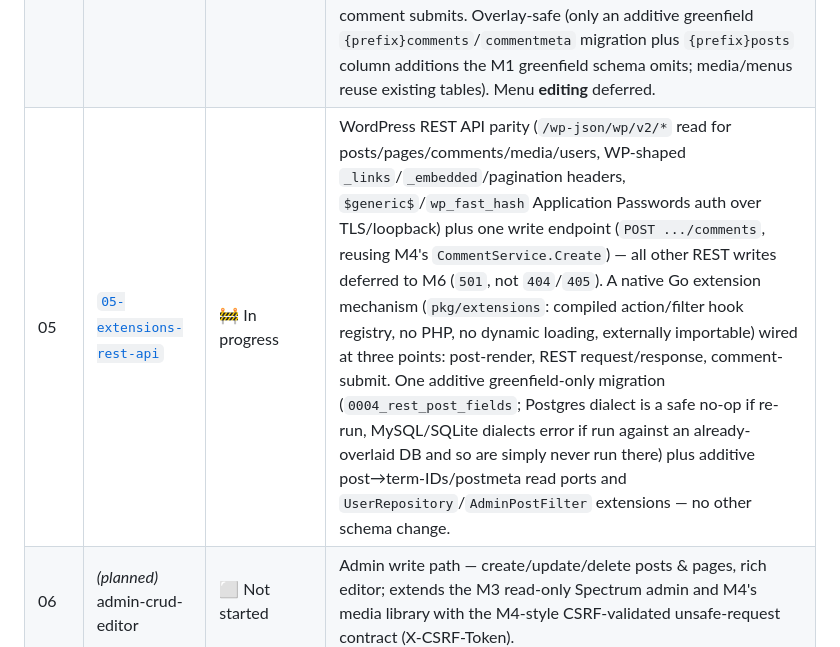
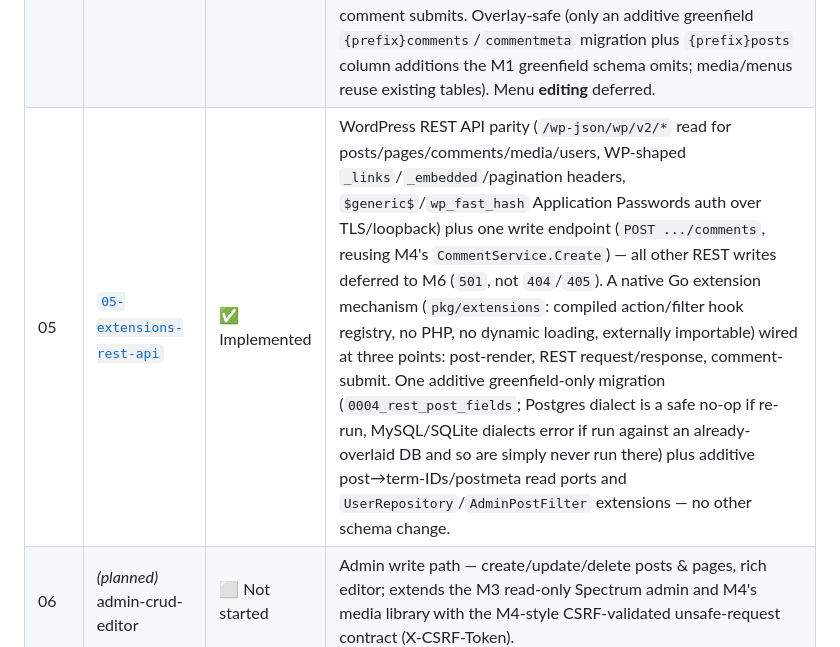
Before and after one commit to roboweaver/grimoire, a Markdown page: plans/README.md, the part around the change. Rendered like a GitHub page.

Commit message:
docs: mark M5 (extensions-rest-api) as Implemented post-merge (#13)
PR #12 merged as ec185bf.

Co-authored-by: Copilot App <223556219+Copilot@users.noreply.github.com>

```diff
--- a/plans/README.md
+++ b/plans/README.md
@@ -25,7 +25,7 @@ format**. Each milestone is a self-contained spec directory with three files:
 | 02.2 | [`02.2-excerpt-rendering`](./02.2-excerpt-rendering) | 🚧 In progress | WordPress-faithful excerpts on list views — manual excerpts render as HTML (not escaped), empty excerpts auto-generate from content (`wp_trim_excerpt`: strip Gutenberg block comments/shortcodes/tags, ~55-word trim + `…`), extend trusted-content boundary to `Excerpt` |
 | 03 | [`03-spectrum-admin`](./03-spectrum-admin) | 📝 Specified | Adobe React Spectrum **read-only** admin SPA — served by the Go binary via `go:embed` (no Node at runtime), reusing M2 session auth + a read-only `/admin/api` (session, dashboard counts, posts/pages list + detail). CRUD (create/update/delete, editor, media) deferred to milestone 06. |
 | 04 | [`04-comments-media-menus`](./04-comments-media-menus) | ✅ Implemented | Comments (public list + moderation-queue submission + admin approve/spam/trash), media library (attachment listing, traversal-safe `/wp-content/uploads/` serving, multipart upload, attach-to-post), and **read-only** navigation menus (`nav_menu` taxonomy read + public theme render + admin tree, incl. theme-location resolution). grimoire's first write paths: activates the M3-designed `X-CSRF-Token` contract for authenticated admin writes and adds a double-submit token + pluggable spam filter for anonymous comment submits. Overlay-safe (only an additive greenfield `{prefix}comments`/`commentmeta` migration plus `{prefix}posts` column additions the M1 greenfield schema omits; media/menus reuse existing tables). Menu **editing** deferred. |
-| 05 | [`05-extensions-rest-api`](./05-extensions-rest-api) | 🚧 In progress | WordPress REST API parity (`/wp-json/wp/v2/*` read for posts/pages/comments/media/users, WP-shaped `_links`/`_embedded`/pagination headers, `$generic$`/`wp_fast_hash` Application Passwords auth over TLS/loopback) plus one write endpoint (`POST .../comments`, reusing M4's `CommentService.Create`) — all other REST writes deferred to M6 (`501`, not `404`/`405`). A native Go extension mechanism (`pkg/extensions`: compiled action/filter hook registry, no PHP, no dynamic loading, externally importable) wired at three points: post-render, REST request/response, comment-submit. One additive greenfield-only migration (`0004_rest_post_fields`; Postgres dialect is a safe no-op if re-run, MySQL/SQLite dialects error if run against an already-overlaid DB and so are simply never run there) plus additive post→term-IDs/postmeta read ports and `UserRepository`/`AdminPostFilter` extensions — no other schema change. |
+| 05 | [`05-extensions-rest-api`](./05-extensions-rest-api) | ✅ Implemented | WordPress REST API parity (`/wp-json/wp/v2/*` read for posts/pages/comments/media/users, WP-shaped `_links`/`_embedded`/pagination headers, `$generic$`/`wp_fast_hash` Application Passwords auth over TLS/loopback) plus one write endpoint (`POST .../comments`, reusing M4's `CommentService.Create`) — all other REST writes deferred to M6 (`501`, not `404`/`405`). A native Go extension mechanism (`pkg/extensions`: compiled action/filter hook registry, no PHP, no dynamic loading, externally importable) wired at three points: post-render, REST request/response, comment-submit. One additive greenfield-only migration (`0004_rest_post_fields`; Postgres dialect is a safe no-op if re-run, MySQL/SQLite dialects error if run against an already-overlaid DB and so are simply never run there) plus additive post→term-IDs/postmeta read ports and `UserRepository`/`AdminPostFilter` extensions — no other schema change. |
 | 06 | _(planned)_ admin-crud-editor | ⬜ Not started | Admin write path — create/update/delete posts & pages, rich editor; extends the M3 read-only Spectrum admin and M4's media library with the M4-style CSRF-validated unsafe-request contract (X-CSRF-Token). |
 
 ## Guiding principles
```
